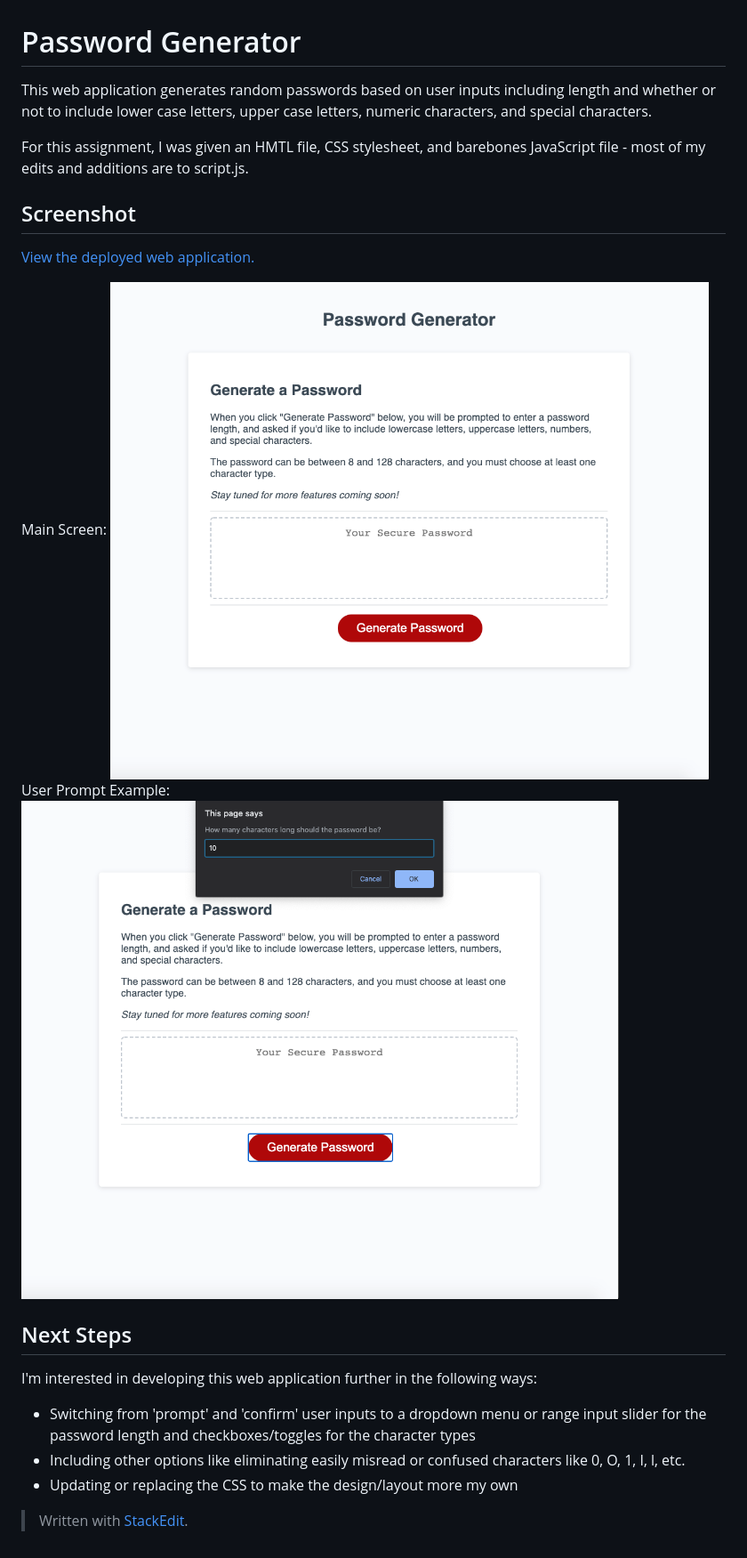
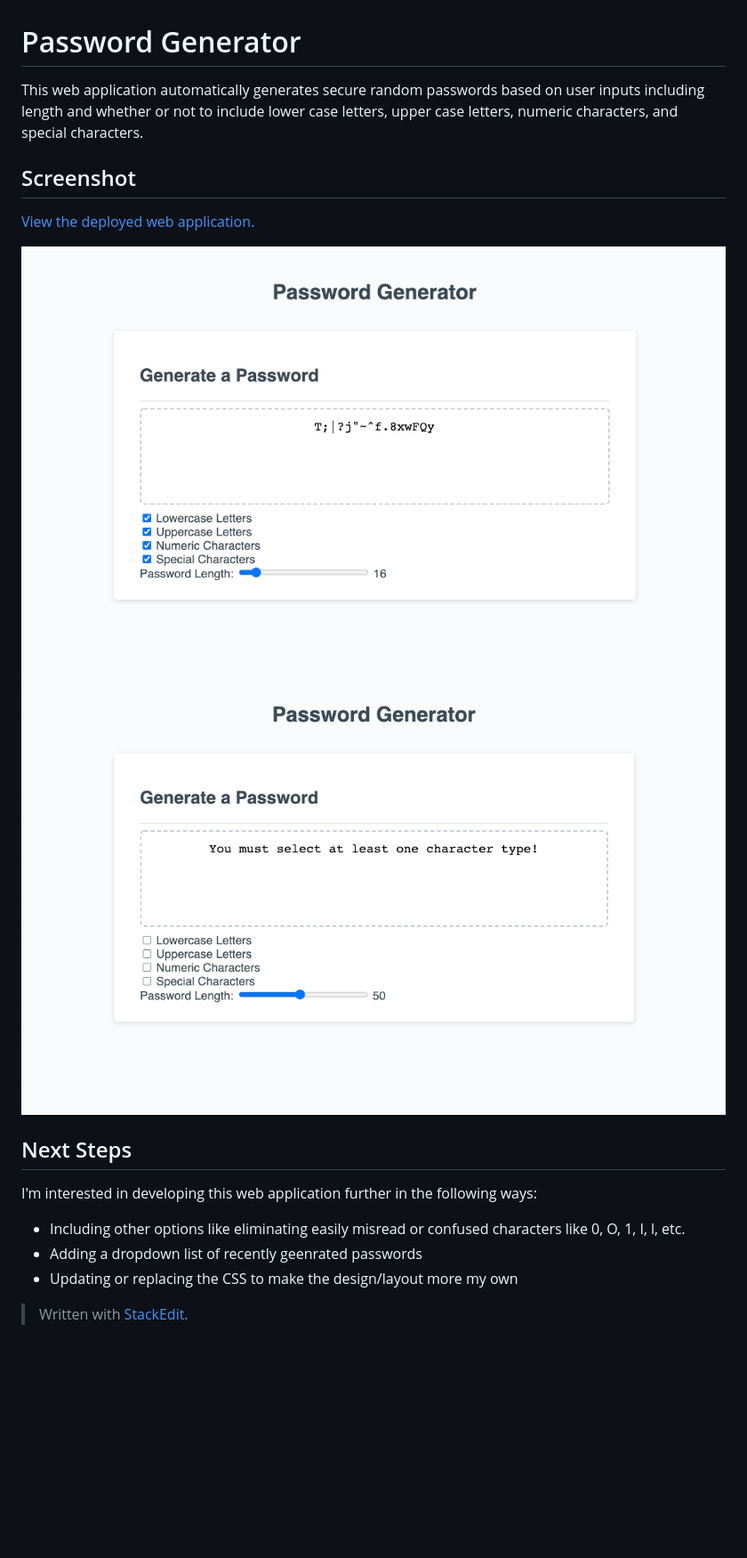
Before and after one commit to dandandanoneil/password-generator, a Markdown page: README.md, the part around the change. Shown at 89% size. Drawn GitHub-style; pictures changed too: images/password-generator-none-selected.png (added), images/password-generator-user-prompts.png (deleted), images/password-generator.png; blank space fills up the shorter version.

Commit message:
Updated README, changed length requirements

```diff
--- a/README.md
+++ b/README.md
@@ -1,20 +1,16 @@
 # Password Generator
-This web application generates random passwords based on user inputs including length and whether or not to include lower case letters, upper case letters, numeric characters, and special characters.
-
-For this assignment, I was given an HMTL file, CSS stylesheet, and barebones JavaScript file - most of my edits and additions are to script.js.
+This web application automatically generates secure random passwords based on user inputs including length and whether or not to include lower case letters, upper case letters, numeric characters, and special characters.
 
 ## Screenshot
 [View the deployed web application.](https://dandandanoneil.github.io/password-generator/index.html)
 
-Main Screen:
 <img src="images/password-generator.png" alt="Password Generator main screen screenshot">
-User Prompt Example:
-<img src="images/password-generator-user-prompts.png" alt="Password Generator user imput example screenshot">
+<img src="images/password-generator-none-selected.png" alt="Password Generator user imput example screenshot">
 
 ## Next Steps
 I'm interested in developing this web application further in the following ways:
- - Switching from 'prompt' and 'confirm' user inputs to a dropdown menu or range input slider for the password length and checkboxes/toggles for the character types
  - Including other options like eliminating easily misread or confused characters like 0, O, 1, I, l, etc.
+ - Adding a dropdown list of recently geenrated passwords
  - Updating or replacing the CSS to make the design/layout more my own
 
 > Written with [StackEdit](https://stackedit.io/).
```
Also changed, not shown: 1 other file.
